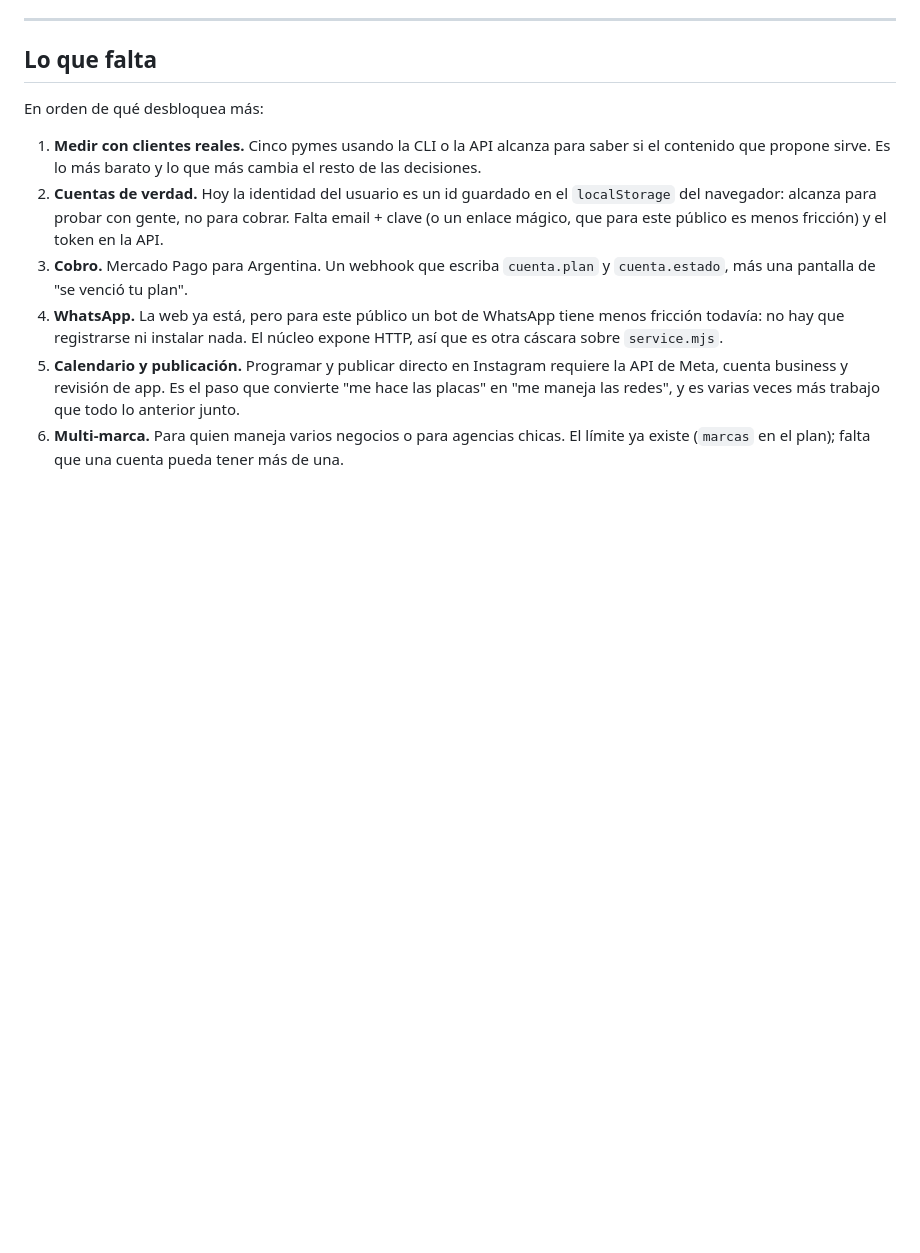
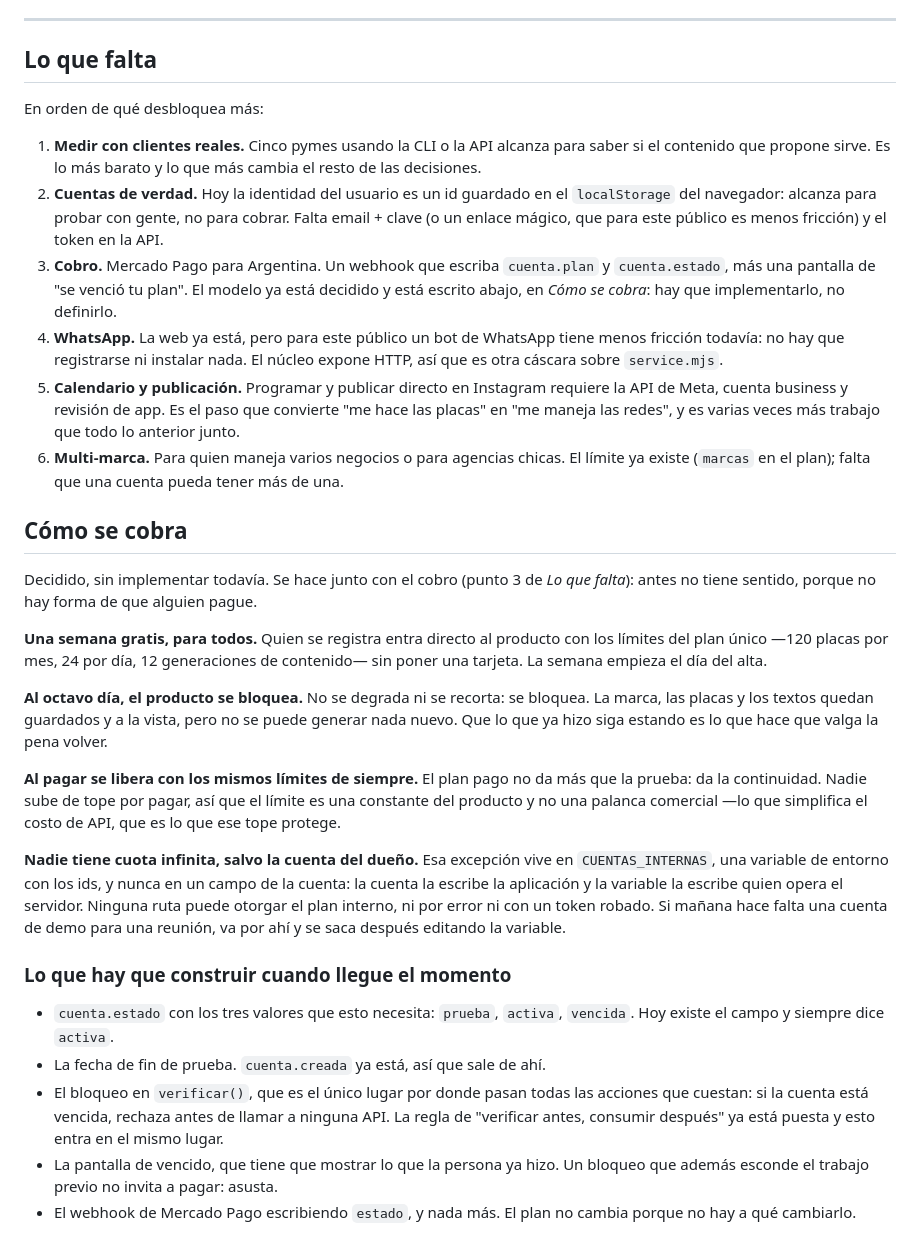
Before and after one commit to Donarosa/Comunity-manager, a Markdown page: PRODUCTO.md, the part around the change. Drawn GitHub-style; blank space fills up the shorter version.

Commit message:
doc: queda decidido como se cobra, para implementar junto con el pago
Una semana gratis para todos con los limites del plan unico, bloqueo al octavo
dia conservando a la vista lo ya generado, y al pagar se libera con los mismos
limites: el plan pago da continuidad, no mas cuota. Asi el tope es una constante
del producto y no una palanca comercial, que simplifica el costo de API que ese
tope protege.

Nadie tiene cuota infinita salvo la cuenta del dueno, que sale de
CUENTAS_INTERNAS y nunca de un campo de la cuenta.

Queda anotado lo que hay que construir cuando llegue el momento: los tres
estados de cuenta, la fecha de fin de prueba, el bloqueo en verificar() —el
unico lugar por donde pasan todas las acciones que cuestan— y una pantalla de
vencido que muestre el trabajo ya hecho, porque un bloqueo que ademas lo
esconde asusta en vez de invitar a pagar.

Co-Authored-By: Claude Opus 5 (1M context) <noreply@anthropic.com>

```diff
--- a/PRODUCTO.md
+++ b/PRODUCTO.md
@@ -227,7 +227,9 @@ En orden de qué desbloquea más:
    Falta email + clave (o un enlace mágico, que para este público es menos
    fricción) y el token en la API.
 3. **Cobro.** Mercado Pago para Argentina. Un webhook que escriba `cuenta.plan`
-   y `cuenta.estado`, más una pantalla de "se venció tu plan".
+   y `cuenta.estado`, más una pantalla de "se venció tu plan". El modelo ya está
+   decidido y está escrito abajo, en *Cómo se cobra*: hay que implementarlo, no
+   definirlo.
 4. **WhatsApp.** La web ya está, pero para este público un bot de WhatsApp tiene
    menos fricción todavía: no hay que registrarse ni instalar nada. El núcleo
    expone HTTP, así que es otra cáscara sobre `service.mjs`.
@@ -238,3 +240,44 @@ En orden de qué desbloquea más:
 6. **Multi-marca.** Para quien maneja varios negocios o para agencias chicas.
    El límite ya existe (`marcas` en el plan); falta que una cuenta pueda tener
    más de una.
+
+
+## Cómo se cobra
+
+Decidido, sin implementar todavía. Se hace junto con el cobro (punto 3 de *Lo
+que falta*): antes no tiene sentido, porque no hay forma de que alguien pague.
+
+**Una semana gratis, para todos.** Quien se registra entra directo al producto
+con los límites del plan único —120 placas por mes, 24 por día, 12 generaciones
+de contenido— sin poner una tarjeta. La semana empieza el día del alta.
+
+**Al octavo día, el producto se bloquea.** No se degrada ni se recorta: se
+bloquea. La marca, las placas y los textos quedan guardados y a la vista, pero
+no se puede generar nada nuevo. Que lo que ya hizo siga estando es lo que hace
+que valga la pena volver.
+
+**Al pagar se libera con los mismos límites de siempre.** El plan pago no da
+más que la prueba: da la continuidad. Nadie sube de tope por pagar, así que el
+límite es una constante del producto y no una palanca comercial —lo que
+simplifica el costo de API, que es lo que ese tope protege.
+
+**Nadie tiene cuota infinita, salvo la cuenta del dueño.** Esa excepción vive en
+`CUENTAS_INTERNAS`, una variable de entorno con los ids, y nunca en un campo de
+la cuenta: la cuenta la escribe la aplicación y la variable la escribe quien
+opera el servidor. Ninguna ruta puede otorgar el plan interno, ni por error ni
+con un token robado. Si mañana hace falta una cuenta de demo para una reunión,
+va por ahí y se saca después editando la variable.
+
+### Lo que hay que construir cuando llegue el momento
+
+- `cuenta.estado` con los tres valores que esto necesita: `prueba`, `activa`,
+  `vencida`. Hoy existe el campo y siempre dice `activa`.
+- La fecha de fin de prueba. `cuenta.creada` ya está, así que sale de ahí.
+- El bloqueo en `verificar()`, que es el único lugar por donde pasan todas las
+  acciones que cuestan: si la cuenta está vencida, rechaza antes de llamar a
+  ninguna API. La regla de "verificar antes, consumir después" ya está puesta y
+  esto entra en el mismo lugar.
+- La pantalla de vencido, que tiene que mostrar lo que la persona ya hizo. Un
+  bloqueo que además esconde el trabajo previo no invita a pagar: asusta.
+- El webhook de Mercado Pago escribiendo `estado`, y nada más. El plan no cambia
+  porque no hay a qué cambiarlo.
```
Also changed, not shown: PENDIENTE.md (+14 -0 lines).
